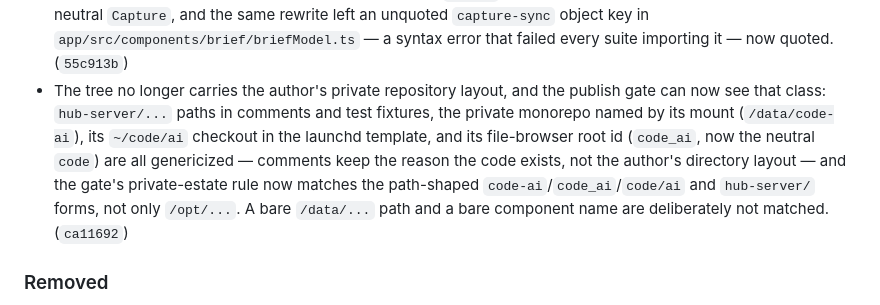
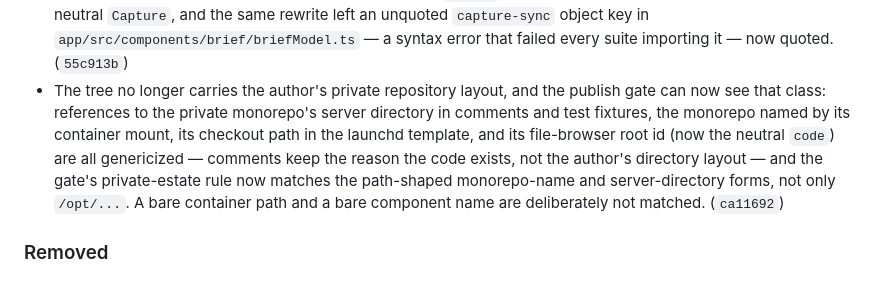
Before and after one commit to lukenau/hub-stack, a Markdown page: CHANGELOG.md, the part around the change. GitHub-like rendering.

Commit message:
docs: stop the changelog entry from re-leaking the layout it describes
The entry added in 0be76f8 documented the private-layout scrub by quoting the
strings it removed — the monorepo's server directory as a path, its container
mount and its file-browser root id — so the widened gate (7b3e219) flagged the
changelog itself at CHANGELOG.md:77 and the tree was red on its own history.

Rewrite the entry to name the class rather than the literals: it still says what
was scrubbed and that the gate now covers it, without quoting the author's
directory layout back into a public file. Gate green again.

Signed-off-by: Luke Nau <luke@users.noreply.github.com>

```diff
--- a/CHANGELOG.md
+++ b/CHANGELOG.md
@@ -74,7 +74,7 @@ earlier release to compare against.
 - The slash-command bootstrap seed no longer carries any deployment's real command registry: `server/chat/command_catalog_bootstrap.json` is now a small, hand-authored, generic sample of the catalogue wire format, replacing a generated dump of a live gateway's private skill, plugin and alias registrations. (`92286cf`)
 - The server's own module docstring no longer names an internal deployment: the optional liveness probe is described generically, so the publish gate's internal-hostname scan is clean instead of matching a bare prose component name. (`9e5dfc7`)
 - The brief fixture no longer names a private work-capture tool, and the tree it broke parses again: the synthetic captured items carried the tool's name as their display `source` (rendered as the item sheet eyebrow), now the neutral `Capture`, and the same rewrite left an unquoted `capture-sync` object key in `app/src/components/brief/briefModel.ts` — a syntax error that failed every suite importing it — now quoted. (`55c913b`)
-- The tree no longer carries the author's private repository layout, and the publish gate can now see that class: `hub-server/...` paths in comments and test fixtures, the private monorepo named by its mount (`/data/code-ai`), its `~/code/ai` checkout in the launchd template, and its file-browser root id (`code_ai`, now the neutral `code`) are all genericized — comments keep the reason the code exists, not the author's directory layout — and the gate's private-estate rule now matches the path-shaped `code-ai`/`code_ai`/`code/ai` and `hub-server/` forms, not only `/opt/...`. A bare `/data/...` path and a bare component name are deliberately not matched. (`ca11692`)
+- The tree no longer carries the author's private repository layout, and the publish gate can now see that class: references to the private monorepo's server directory in comments and test fixtures, the monorepo named by its container mount, its checkout path in the launchd template, and its file-browser root id (now the neutral `code`) are all genericized — comments keep the reason the code exists, not the author's directory layout — and the gate's private-estate rule now matches the path-shaped monorepo-name and server-directory forms, not only `/opt/...`. A bare container path and a bare component name are deliberately not matched. (`ca11692`)
 
 ### Removed
 
```
